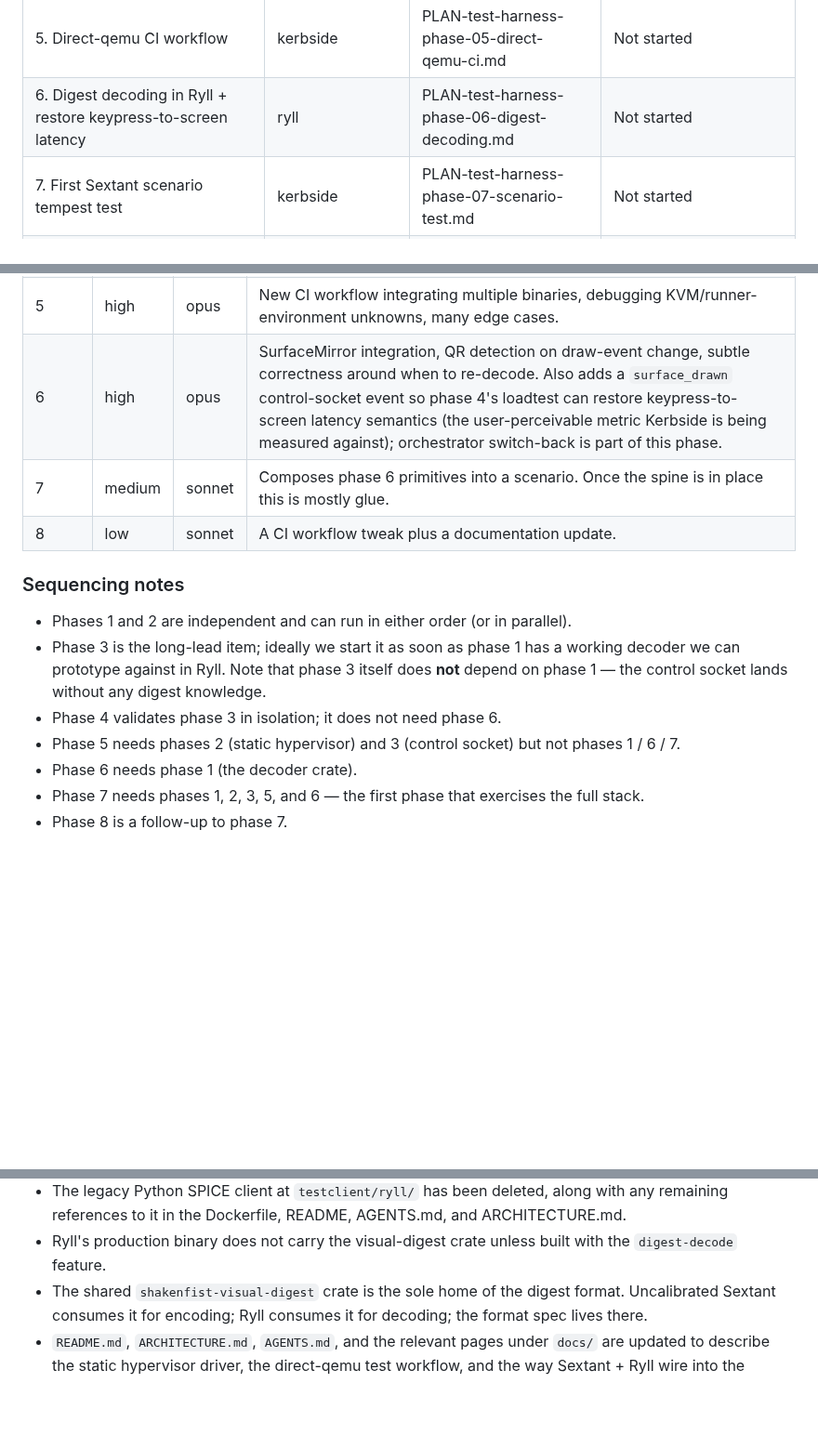
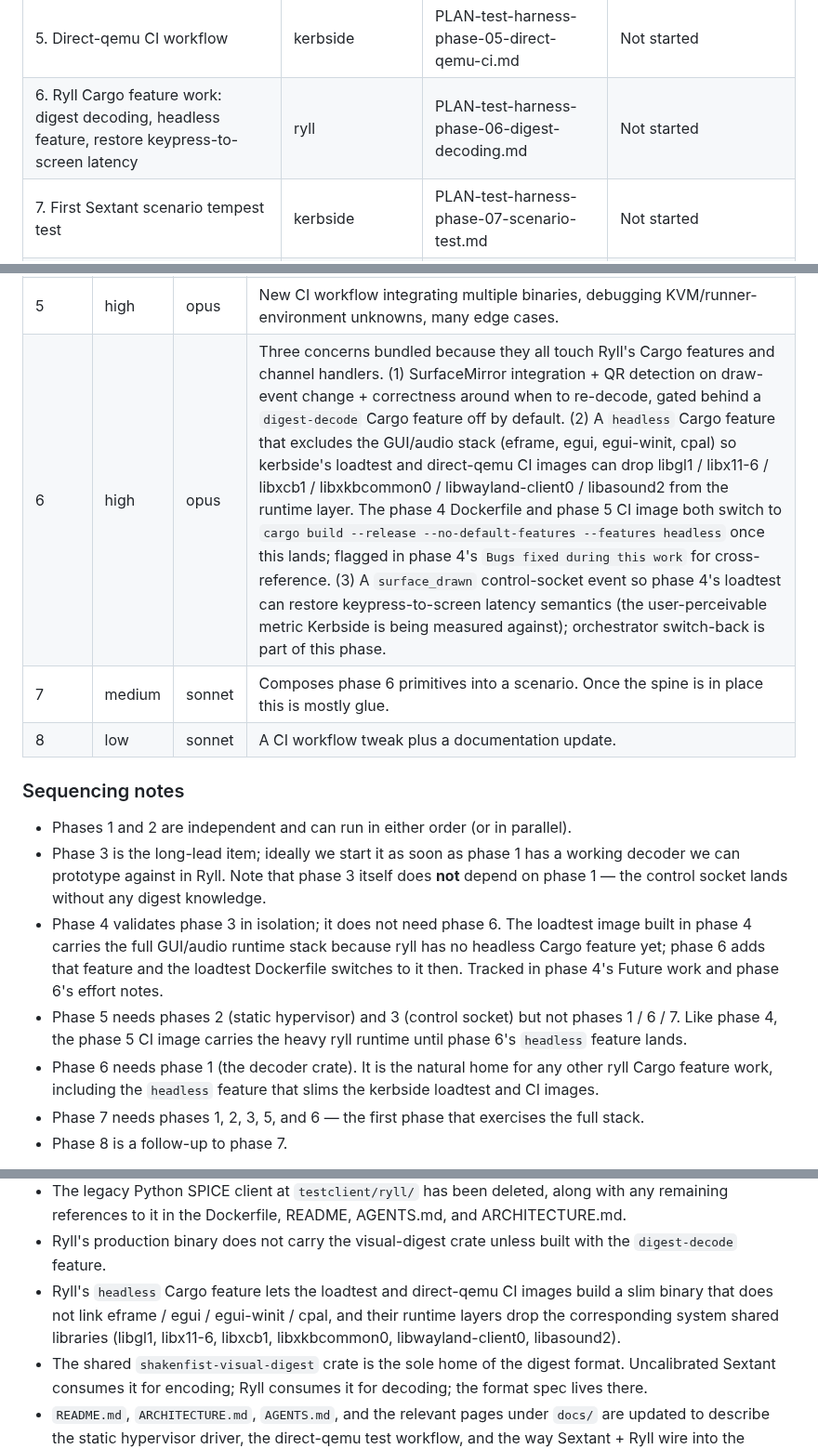
Before and after one commit to shakenfist/kerbside, a Markdown page: docs/plans/PLAN-test-harness.md, 3 parts joined by grey strips. Shown at 93% size. Rendered like a GitHub page; blank space fills up the shorter version.

Commit message:
Fold ryll headless feature into phase 6.
Phase 4 ships a loadtest Docker image whose runtime layer
carries the full GUI/audio stack (libgl1, libx11-6, libxcb1,
libxkbcommon0, libwayland-client0, libasound2) because ryll
has no headless cargo feature today. The right home for that
work is phase 6: it already touches ryll's Cargo features for
digest decoding, so adding a headless feature alongside is a
single bounded change to ryll's Cargo.toml plus a module-gate
pass.

Updates the master plan's phase 6 row title and effort notes
to list all three concerns (digest decoding, headless feature,
restore keypress-to-screen latency), adds a success-criterion
for the headless feature, and adjusts the sequencing notes
for phases 4 and 5 to point forward to it. Adds a Future-work
entry in the phase 4 plan that points to phase 6.

Prompt: After verifying the multi-stage Dockerfile builds
correctly, the operator asked for the headless cargo feature
(flagged during 4b) to be added to the master plan wherever
logical. Bundle into phase 6 since that phase already owns
ryll cargo feature work.

Signed-off-by: Michael Still <mikal@stillhq.com>
Assisted-By: Claude Opus 4.7 (1M context, low effort) <noreply@anthropic.com>
Co-Authored-By: Claude Opus 4.7 (1M context, low effort) <noreply@anthropic.com>

```diff
--- a/docs/plans/PLAN-test-harness.md
+++ b/docs/plans/PLAN-test-harness.md
@@ -240,7 +240,7 @@ searchable from one place.
 | 3. Control socket on Ryll | ryll | [PLAN-test-harness-phase-03-control-socket.md](PLAN-test-harness-phase-03-control-socket.md) | Implementation complete; PR pending operator |
 | 4. Port latency loadtest to control socket and remove legacy `testclient/ryll/` | kerbside | [PLAN-test-harness-phase-04-port-latency.md](PLAN-test-harness-phase-04-port-latency.md) | Implementation complete; PR pending operator |
 | 5. Direct-qemu CI workflow | kerbside | PLAN-test-harness-phase-05-direct-qemu-ci.md | Not started |
-| 6. Digest decoding in Ryll + restore keypress-to-screen latency | ryll | PLAN-test-harness-phase-06-digest-decoding.md | Not started |
+| 6. Ryll Cargo feature work: digest decoding, headless feature, restore keypress-to-screen latency | ryll | PLAN-test-harness-phase-06-digest-decoding.md | Not started |
 | 7. First Sextant scenario tempest test | kerbside | PLAN-test-harness-phase-07-scenario-test.md | Not started |
 | 8. OpenStack CI lane disposition | kerbside | PLAN-test-harness-phase-08-openstack-disposition.md | Not started |
 
@@ -254,7 +254,7 @@ when each phase plan is written):
 | 3 | high | opus | New protocol design that must serve both tests and future MCP. Touches Ryll's tokio event loop. Getting the verb set wrong is expensive to undo. |
 | 4 | medium | sonnet | Rewrite the loadtest to drive the control socket, then delete the legacy `testclient/ryll/` tree (the loadtest is its only consumer). Also touches `loadtests/latency/Dockerfile` and any README / AGENTS.md references. Validates phase 3's API; small but high-signal. |
 | 5 | high | opus | New CI workflow integrating multiple binaries, debugging KVM/runner-environment unknowns, many edge cases. |
-| 6 | high | opus | SurfaceMirror integration, QR detection on draw-event change, subtle correctness around when to re-decode. Also adds a `surface_drawn` control-socket event so phase 4's loadtest can restore keypress-to-screen latency semantics (the user-perceivable metric Kerbside is being measured against); orchestrator switch-back is part of this phase. |
+| 6 | high | opus | Three concerns bundled because they all touch Ryll's Cargo features and channel handlers. (1) SurfaceMirror integration + QR detection on draw-event change + correctness around when to re-decode, gated behind a `digest-decode` Cargo feature off by default. (2) A `headless` Cargo feature that excludes the GUI/audio stack (eframe, egui, egui-winit, cpal) so kerbside's loadtest and direct-qemu CI images can drop libgl1 / libx11-6 / libxcb1 / libxkbcommon0 / libwayland-client0 / libasound2 from the runtime layer. The phase 4 Dockerfile and phase 5 CI image both switch to `cargo build --release --no-default-features --features headless` once this lands; flagged in phase 4's `Bugs fixed during this work` for cross-reference. (3) A `surface_drawn` control-socket event so phase 4's loadtest can restore keypress-to-screen latency semantics (the user-perceivable metric Kerbside is being measured against); orchestrator switch-back is part of this phase. |
 | 7 | medium | sonnet | Composes phase 6 primitives into a scenario. Once the spine is in place this is mostly glue. |
 | 8 | low | sonnet | A CI workflow tweak plus a documentation update. |
 
@@ -268,10 +268,19 @@ when each phase plan is written):
   depend on phase 1 — the control socket lands without
   any digest knowledge.
 - Phase 4 validates phase 3 in isolation; it does not
-  need phase 6.
+  need phase 6. The loadtest image built in phase 4 carries
+  the full GUI/audio runtime stack because ryll has no
+  headless Cargo feature yet; phase 6 adds that feature and
+  the loadtest Dockerfile switches to it then. Tracked in
+  phase 4's Future work and phase 6's effort notes.
 - Phase 5 needs phases 2 (static hypervisor) and 3
-  (control socket) but not phases 1 / 6 / 7.
-- Phase 6 needs phase 1 (the decoder crate).
+  (control socket) but not phases 1 / 6 / 7. Like phase 4,
+  the phase 5 CI image carries the heavy ryll runtime until
+  phase 6's `headless` feature lands.
+- Phase 6 needs phase 1 (the decoder crate). It is the
+  natural home for any other ryll Cargo feature work,
+  including the `headless` feature that slims the kerbside
+  loadtest and CI images.
 - Phase 7 needs phases 1, 2, 3, 5, and 6 — the first
   phase that exercises the full stack.
 - Phase 8 is a follow-up to phase 7.
@@ -347,6 +356,12 @@ true:
 * Ryll's production binary does not carry the
   visual-digest crate unless built with the
   `digest-decode` feature.
+* Ryll's `headless` Cargo feature lets the loadtest and
+  direct-qemu CI images build a slim binary that does not
+  link eframe / egui / egui-winit / cpal, and their runtime
+  layers drop the corresponding system shared libraries
+  (libgl1, libx11-6, libxcb1, libxkbcommon0,
+  libwayland-client0, libasound2).
 * The shared `shakenfist-visual-digest` crate is the
   sole home of the digest format. Uncalibrated Sextant
   consumes it for encoding; Ryll consumes it for
```
Also changed, not shown: docs/plans/PLAN-test-harness-phase-04-port-latency.md (+12 -0 lines).
